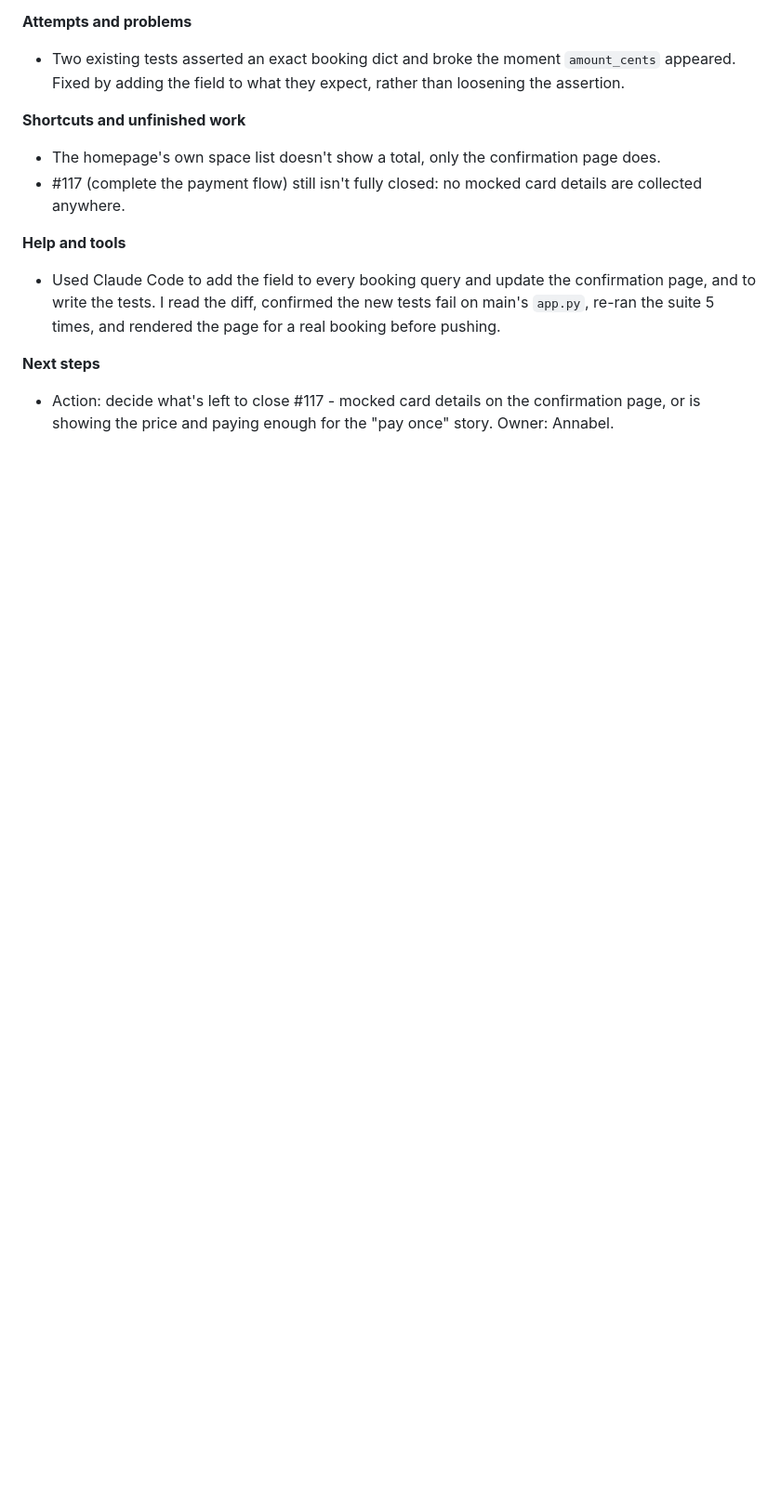
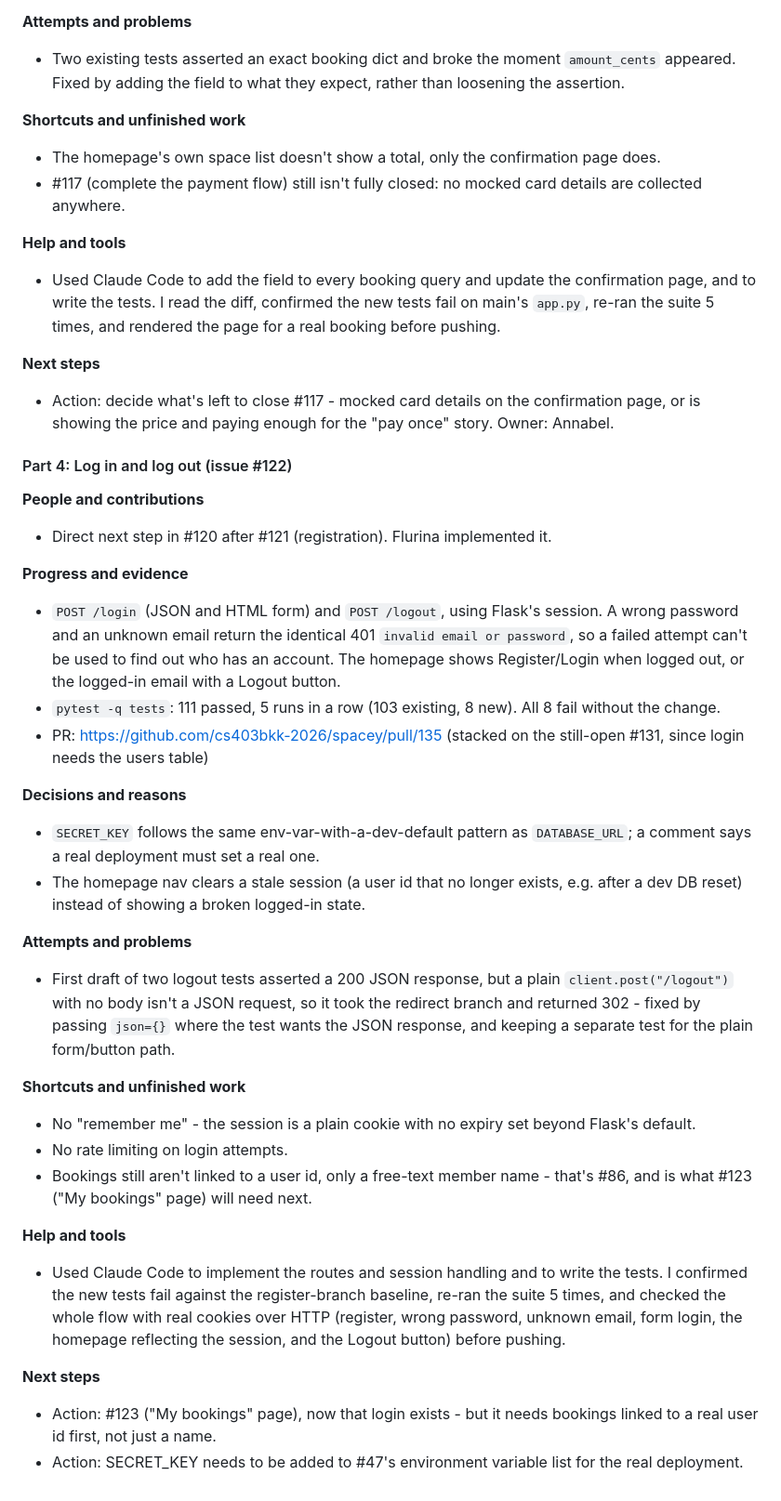
Before and after one commit to cs403bkk-2026/spacey, a Markdown page: STARTUP_LOG.md, the part around the change. Shown at 93% size. Drawn GitHub-style; blank space fills up the shorter version.

Commit message:
Add Day 9 log: login and logout

```diff
--- a/STARTUP_LOG.md
+++ b/STARTUP_LOG.md
@@ -1016,3 +1016,32 @@ copy-pasting the same four queries into a second route.
 
 **Next steps**
 - Action: decide what's left to close #117 - mocked card details on the confirmation page, or is showing the price and paying enough for the "pay once" story. Owner: Annabel.
+
+#### Part 4: Log in and log out (issue #122)
+
+**People and contributions**
+- Direct next step in #120 after #121 (registration). Flurina implemented it.
+
+**Progress and evidence**
+- `POST /login` (JSON and HTML form) and `POST /logout`, using Flask's session. A wrong password and an unknown email return the identical 401 `invalid email or password`, so a failed attempt can't be used to find out who has an account. The homepage shows Register/Login when logged out, or the logged-in email with a Logout button.
+- `pytest -q tests`: 111 passed, 5 runs in a row (103 existing, 8 new). All 8 fail without the change.
+- PR: https://github.com/cs403bkk-2026/spacey/pull/135 (stacked on the still-open #131, since login needs the users table)
+
+**Decisions and reasons**
+- `SECRET_KEY` follows the same env-var-with-a-dev-default pattern as `DATABASE_URL`; a comment says a real deployment must set a real one.
+- The homepage nav clears a stale session (a user id that no longer exists, e.g. after a dev DB reset) instead of showing a broken logged-in state.
+
+**Attempts and problems**
+- First draft of two logout tests asserted a 200 JSON response, but a plain `client.post("/logout")` with no body isn't a JSON request, so it took the redirect branch and returned 302 - fixed by passing `json={}` where the test wants the JSON response, and keeping a separate test for the plain form/button path.
+
+**Shortcuts and unfinished work**
+- No "remember me" - the session is a plain cookie with no expiry set beyond Flask's default.
+- No rate limiting on login attempts.
+- Bookings still aren't linked to a user id, only a free-text member name - that's #86, and is what #123 ("My bookings" page) will need next.
+
+**Help and tools**
+- Used Claude Code to implement the routes and session handling and to write the tests. I confirmed the new tests fail against the register-branch baseline, re-ran the suite 5 times, and checked the whole flow with real cookies over HTTP (register, wrong password, unknown email, form login, the homepage reflecting the session, and the Logout button) before pushing.
+
+**Next steps**
+- Action: #123 ("My bookings" page), now that login exists - but it needs bookings linked to a real user id first, not just a name.
+- Action: SECRET_KEY needs to be added to #47's environment variable list for the real deployment.
```
